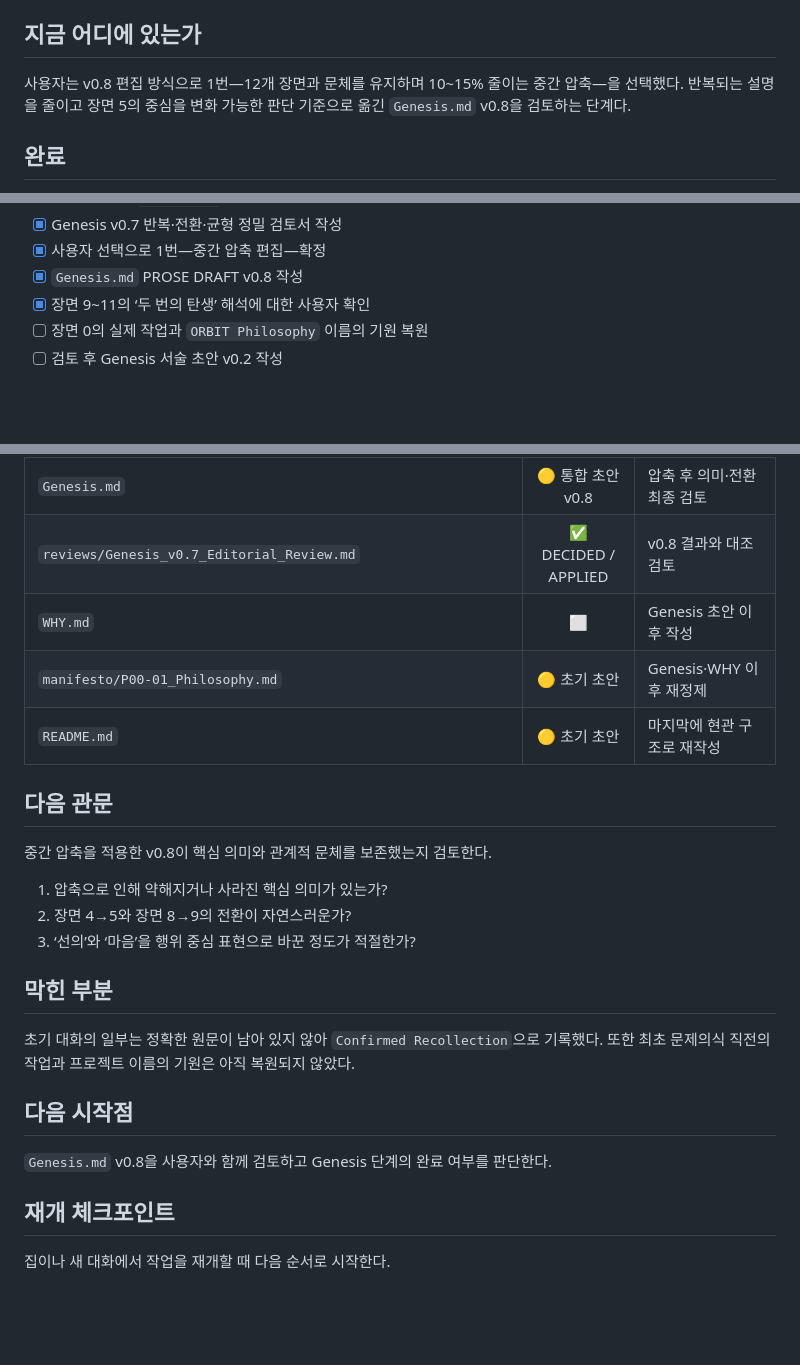
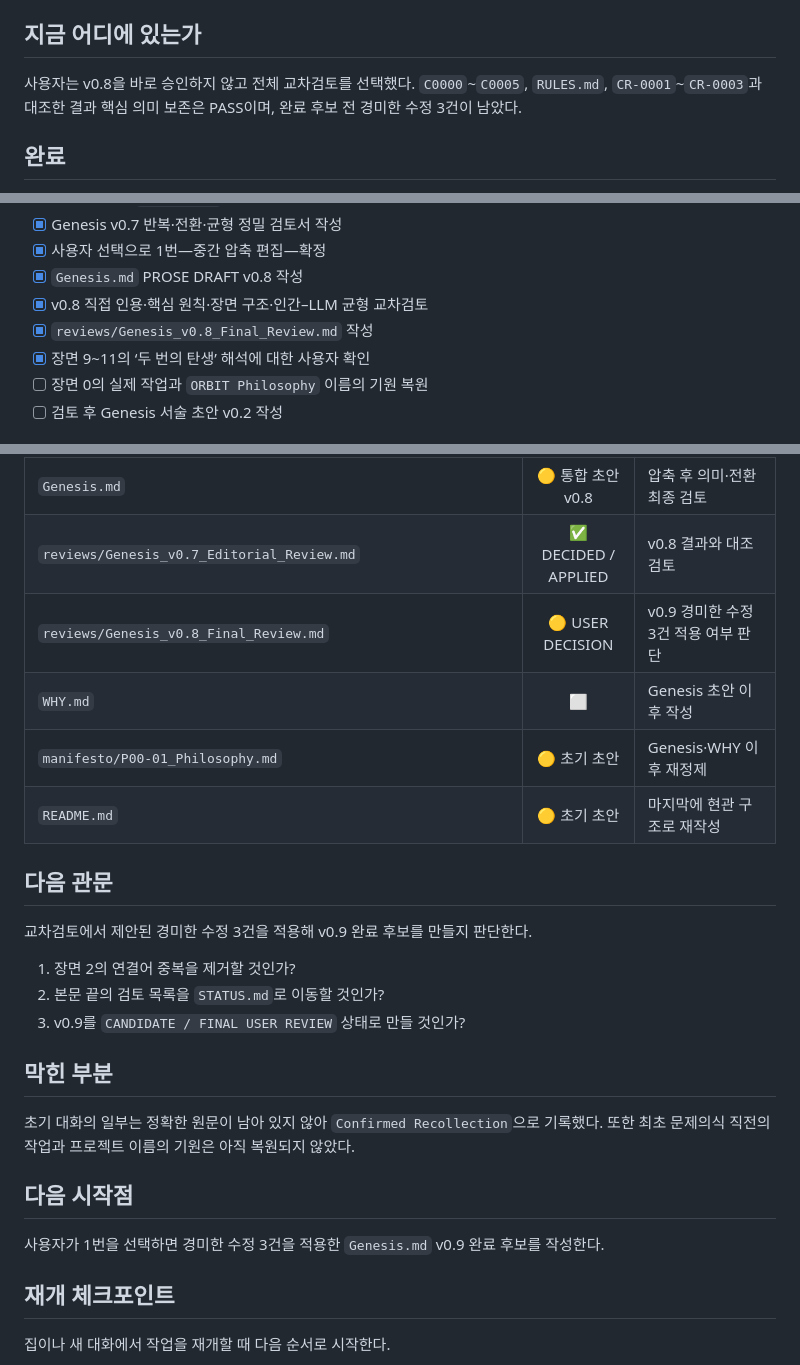
Before and after one commit to boundaryx01-uniquelife/orbit-philosophy, a Markdown page: STATUS.md, 3 parts joined by grey strips. Drawn GitHub-style; blank space fills up the shorter version.

Commit message:
docs: complete the full Genesis v0.8 review

```diff
--- a/STATUS.md
+++ b/STATUS.md
@@ -7,7 +7,7 @@
 
 ## 지금 어디에 있는가
 
-사용자는 v0.8 편집 방식으로 1번—12개 장면과 문체를 유지하며 10~15% 줄이는 중간 압축—을 선택했다. 반복되는 설명을 줄이고 장면 5의 중심을 변화 가능한 판단 기준으로 옮긴 `Genesis.md` v0.8을 검토하는 단계다.
+사용자는 v0.8을 바로 승인하지 않고 전체 교차검토를 선택했다. `C0000`~`C0005`, `RULES.md`, `CR-0001`~`CR-0003`과 대조한 결과 핵심 의미 보존은 PASS이며, 완료 후보 전 경미한 수정 3건이 남았다.
 
 ## 완료
 
@@ -70,6 +70,8 @@
 - [x] Genesis v0.7 반복·전환·균형 정밀 검토서 작성
 - [x] 사용자 선택으로 1번—중간 압축 편집—확정
 - [x] `Genesis.md` PROSE DRAFT v0.8 작성
+- [x] v0.8 직접 인용·핵심 원칙·장면 구조·인간–LLM 균형 교차검토
+- [x] `reviews/Genesis_v0.8_Final_Review.md` 작성
 - [x] 장면 9~11의 ‘두 번의 탄생’ 해석에 대한 사용자 확인
 - [ ] 장면 0의 실제 작업과 `ORBIT Philosophy` 이름의 기원 복원
 - [ ] 검토 후 Genesis 서술 초안 v0.2 작성
@@ -94,17 +96,18 @@
 | `drafts/Genesis_Scenes_09-11_v0.1.md` | 🟡 USER REVIEW | 에픽테토스·기록 전환 표현 세부 검토 |
 | `Genesis.md` | 🟡 통합 초안 v0.8 | 압축 후 의미·전환 최종 검토 |
 | `reviews/Genesis_v0.7_Editorial_Review.md` | ✅ DECIDED / APPLIED | v0.8 결과와 대조 검토 |
+| `reviews/Genesis_v0.8_Final_Review.md` | 🟡 USER DECISION | v0.9 경미한 수정 3건 적용 여부 판단 |
 | `WHY.md` | ⬜ | Genesis 초안 이후 작성 |
 | `manifesto/P00-01_Philosophy.md` | 🟡 초기 초안 | Genesis·WHY 이후 재정제 |
 | `README.md` | 🟡 초기 초안 | 마지막에 현관 구조로 재작성 |
 
 ## 다음 관문
 
-중간 압축을 적용한 v0.8이 핵심 의미와 관계적 문체를 보존했는지 검토한다.
+교차검토에서 제안된 경미한 수정 3건을 적용해 v0.9 완료 후보를 만들지 판단한다.
 
-1. 압축으로 인해 약해지거나 사라진 핵심 의미가 있는가?
-2. 장면 4→5와 장면 8→9의 전환이 자연스러운가?
-3. ‘선의’와 ‘마음’을 행위 중심 표현으로 바꾼 정도가 적절한가?
+1. 장면 2의 연결어 중복을 제거할 것인가?
+2. 본문 끝의 검토 목록을 `STATUS.md`로 이동할 것인가?
+3. v0.9를 `CANDIDATE / FINAL USER REVIEW` 상태로 만들 것인가?
 
 ## 막힌 부분
 
@@ -112,7 +115,7 @@
 
 ## 다음 시작점
 
-`Genesis.md` v0.8을 사용자와 함께 검토하고 Genesis 단계의 완료 여부를 판단한다.
+사용자가 1번을 선택하면 경미한 수정 3건을 적용한 `Genesis.md` v0.9 완료 후보를 작성한다.
 
 ## 재개 체크포인트
 
```
Also changed, not shown: reviews/Genesis_v0.8_Final_Review.md (added, +131 -0 lines).
